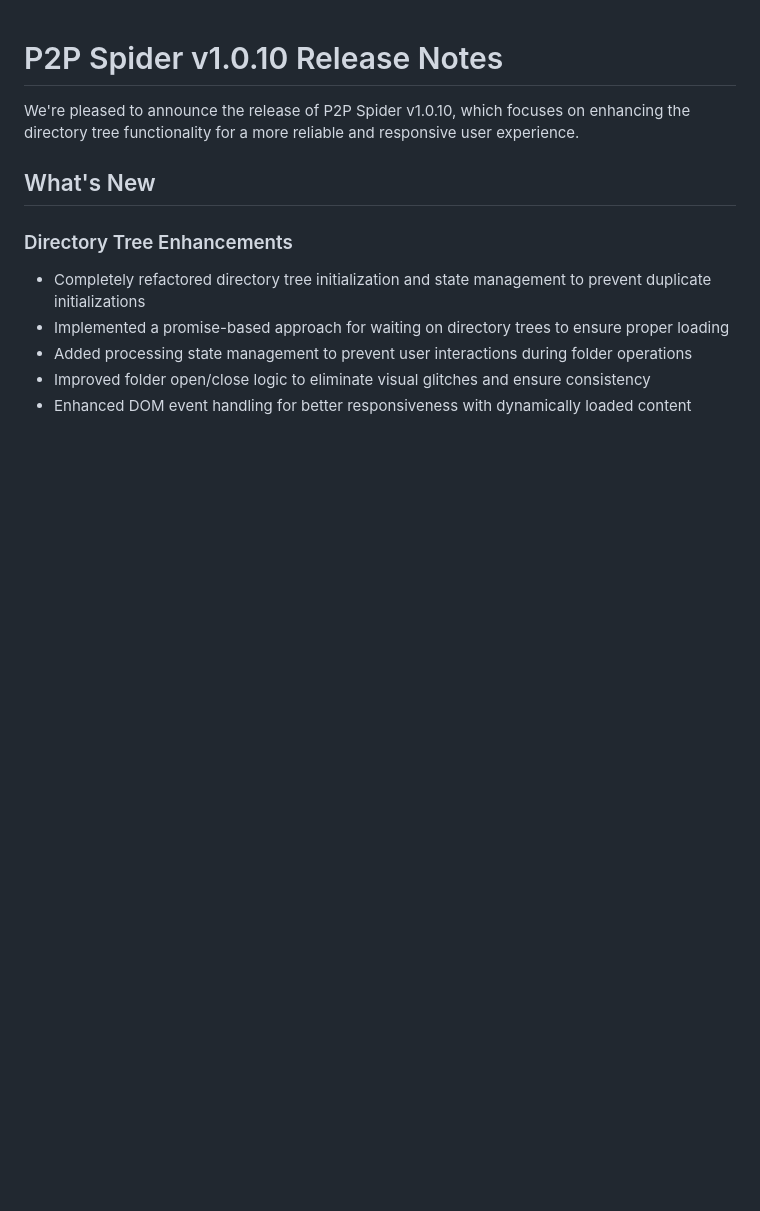
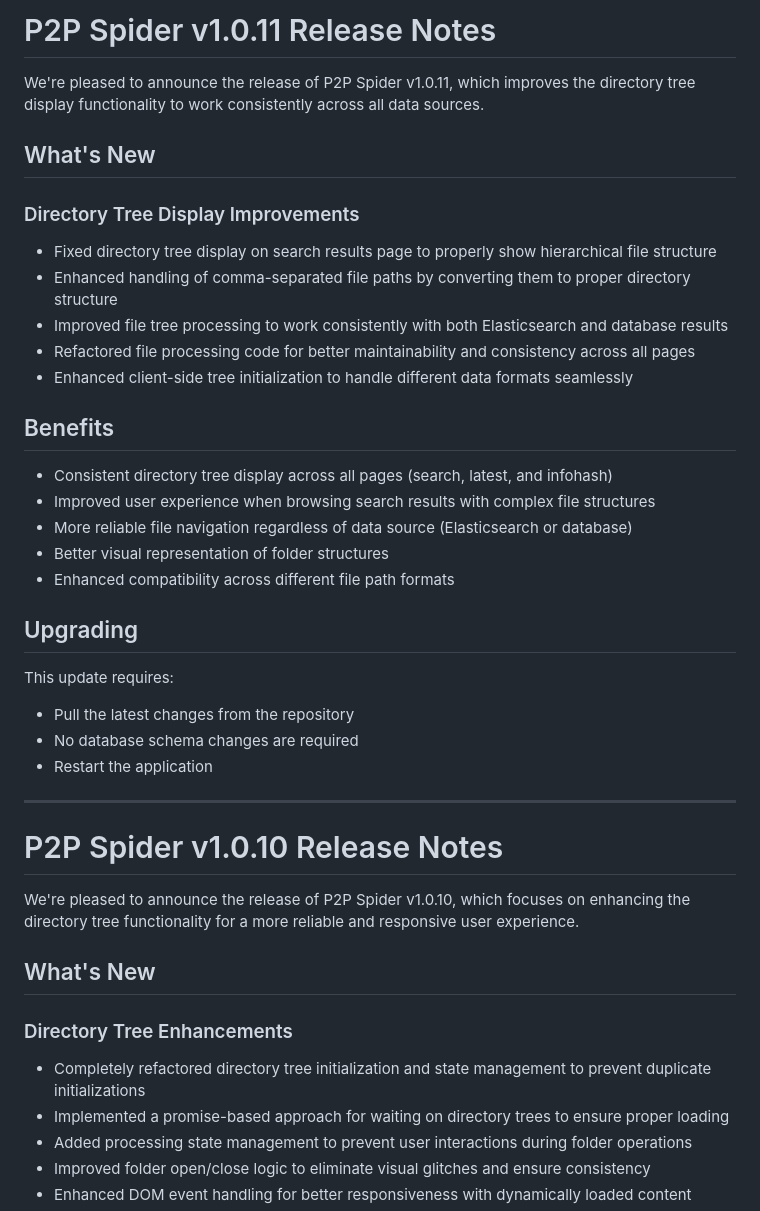
Before and after one commit to thejordanprice/p2pspider, a Markdown page: RELEASE_NOTES.md, the part around the change. GitHub-like rendering; blank space fills up the shorter version.

Commit message:
Release v1.0.11: Improve directory tree display functionality across all data sources. Fix issues with hierarchical structure on search results, enhance handling of comma-separated file paths, and refactor file processing for consistency. Update client-side initialization and error handling for better user experience.

```diff
--- a/RELEASE_NOTES.md
+++ b/RELEASE_NOTES.md
@@ -1,3 +1,31 @@
+# P2P Spider v1.0.11 Release Notes
+
+We're pleased to announce the release of P2P Spider v1.0.11, which improves the directory tree display functionality to work consistently across all data sources.
+
+## What's New
+
+### Directory Tree Display Improvements
+- Fixed directory tree display on search results page to properly show hierarchical file structure
+- Enhanced handling of comma-separated file paths by converting them to proper directory structure
+- Improved file tree processing to work consistently with both Elasticsearch and database results
+- Refactored file processing code for better maintainability and consistency across all pages
+- Enhanced client-side tree initialization to handle different data formats seamlessly
+
+## Benefits
+- Consistent directory tree display across all pages (search, latest, and infohash)
+- Improved user experience when browsing search results with complex file structures
+- More reliable file navigation regardless of data source (Elasticsearch or database)
+- Better visual representation of folder structures
+- Enhanced compatibility across different file path formats
+
+## Upgrading
+This update requires:
+- Pull the latest changes from the repository
+- No database schema changes are required
+- Restart the application
+
+---
+
 # P2P Spider v1.0.10 Release Notes
 
 We're pleased to announce the release of P2P Spider v1.0.10, which focuses on enhancing the directory tree functionality for a more reliable and responsive user experience.
```
Also changed, not shown: CHANGELOG.md (+11 -0 lines).
